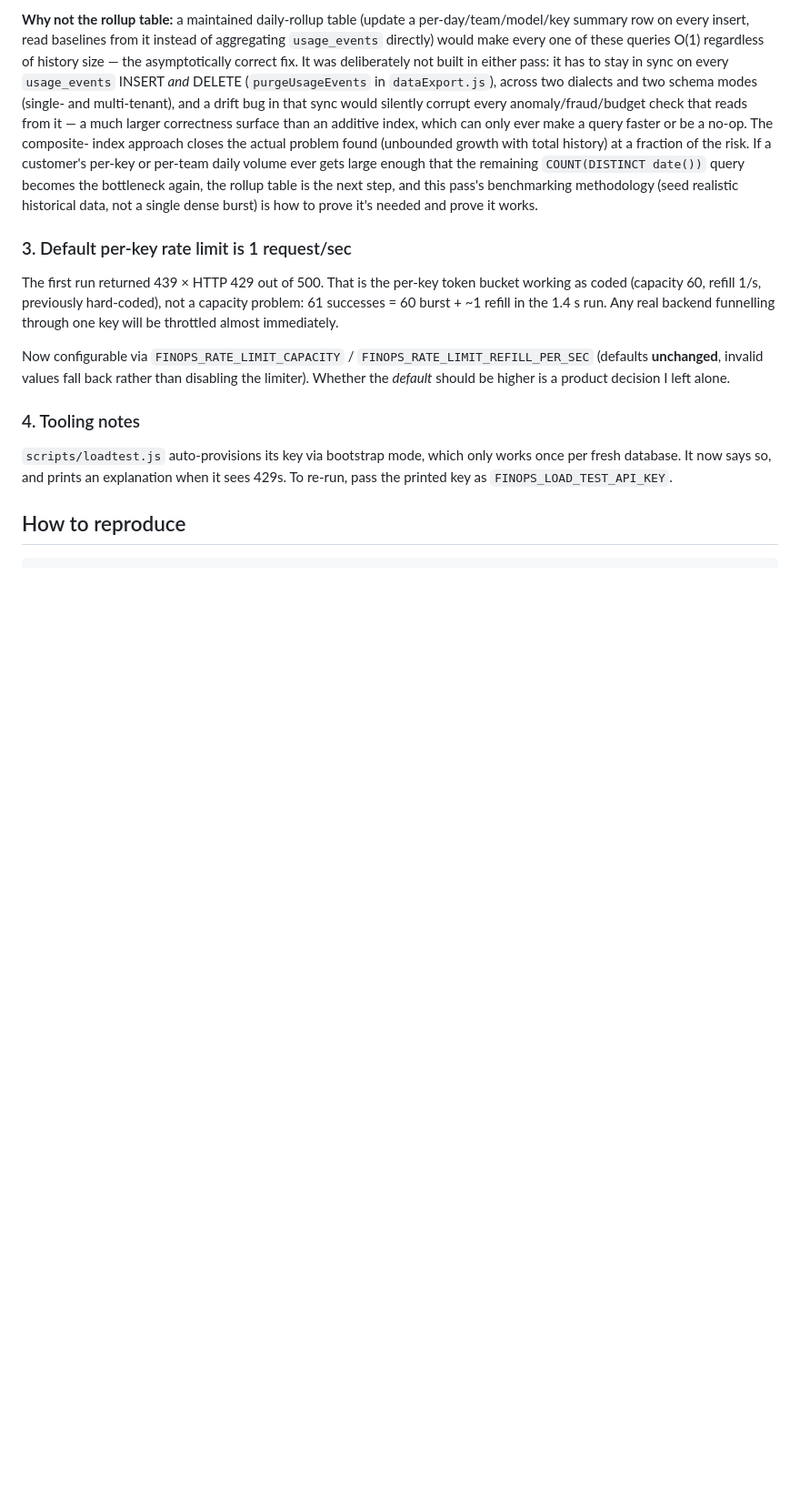
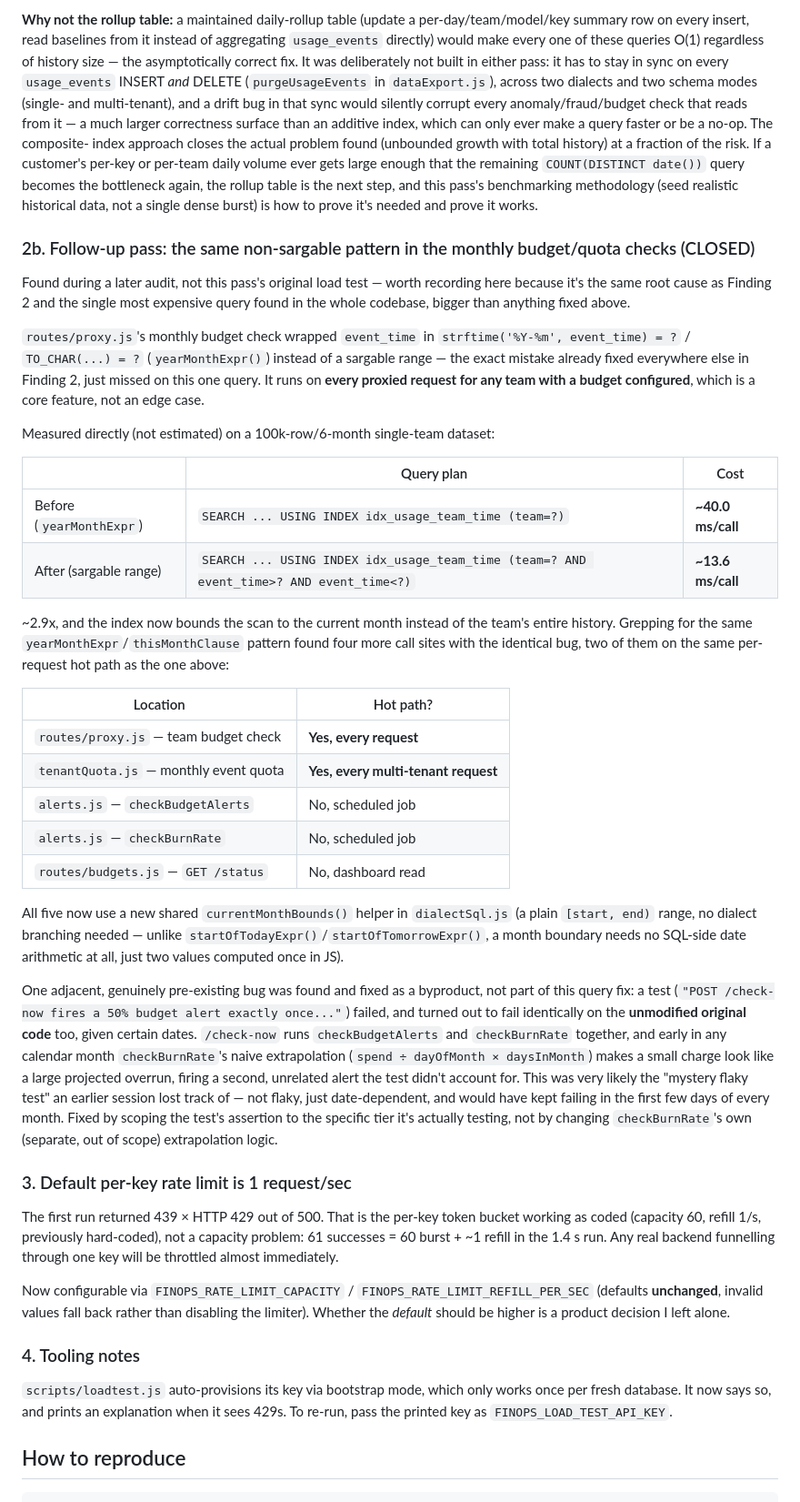
Before and after one commit to kunnalsinghm/finops-mvp, a Markdown page: docs/load-test-results.md, the part around one of its changes. Shown at 91% size. GitHub-like rendering; blank space fills up the shorter version.

```diff
--- a/docs/load-test-results.md
+++ b/docs/load-test-results.md
@@ -174,6 +177,59 @@ query becomes the bottleneck again, the rollup table is the next step, and
 this pass's benchmarking methodology (seed realistic historical data, not a
 single dense burst) is how to prove it's needed and prove it works.
 
+### 2b. Follow-up pass: the same non-sargable pattern in the monthly budget/quota checks (CLOSED)
+
+Found during a later audit, not this pass's original load test — worth
+recording here because it's the same root cause as Finding 2 and the single
+most expensive query found in the whole codebase, bigger than anything fixed
+above.
+
+`routes/proxy.js`'s monthly budget check wrapped `event_time` in
+`strftime('%Y-%m', event_time) = ?` / `TO_CHAR(...) = ?` (`yearMonthExpr()`)
+instead of a sargable range — the exact mistake already fixed everywhere else
+in Finding 2, just missed on this one query. It runs on **every proxied
+request for any team with a budget configured**, which is a core feature, not
+an edge case.
+
+Measured directly (not estimated) on a 100k-row/6-month single-team dataset:
+
+| | Query plan | Cost |
+|---|---|---|
+| Before (`yearMonthExpr`) | `SEARCH ... USING INDEX idx_usage_team_time (team=?)` | **~40.0 ms/call** |
+| After (sargable range) | `SEARCH ... USING INDEX idx_usage_team_time (team=? AND event_time>? AND event_time<?)` | **~13.6 ms/call** |
+
+~2.9x, and the index now bounds the scan to the current month instead of the
+team's entire history. Grepping for the same `yearMonthExpr`/`thisMonthClause`
+pattern found four more call sites with the identical bug, two of them on the
+same per-request hot path as the one above:
+
+| Location | Hot path? |
+|---|---|
+| `routes/proxy.js` — team budget check | **Yes, every request** |
+| `tenantQuota.js` — monthly event quota | **Yes, every multi-tenant request** |
+| `alerts.js` — `checkBudgetAlerts` | No, scheduled job |
+| `alerts.js` — `checkBurnRate` | No, scheduled job |
+| `routes/budgets.js` — `GET /status` | No, dashboard read |
+
+All five now use a new shared `currentMonthBounds()` helper in `dialectSql.js`
+(a plain `[start, end)` range, no dialect branching needed — unlike
+`startOfTodayExpr()`/`startOfTomorrowExpr()`, a month boundary needs no
+SQL-side date arithmetic at all, just two values computed once in JS).
+
+One adjacent, genuinely pre-existing bug was found and fixed as a byproduct,
+not part of this query fix: a test
+(`"POST /check-now fires a 50% budget alert exactly once..."`) failed, and
+turned out to fail identically on the **unmodified original code** too, given
+certain dates. `/check-now` runs `checkBudgetAlerts` and `checkBurnRate`
+together, and early in any calendar month `checkBurnRate`'s naive
+extrapolation (`spend ÷ dayOfMonth × daysInMonth`) makes a small charge look
+like a large projected overrun, firing a second, unrelated alert the test
+didn't account for. This was very likely the "mystery flaky test" an earlier
+session lost track of — not flaky, just date-dependent, and would have kept
+failing in the first few days of every month. Fixed by scoping the test's
+assertion to the specific tier it's actually testing, not by changing
+`checkBurnRate`'s own (separate, out of scope) extrapolation logic.
+
 ### 3. Default per-key rate limit is 1 request/sec
 The first run returned 439 × HTTP 429 out of 500. That is the per-key token
 bucket working as coded (capacity 60, refill 1/s, previously hard-coded), not a
```
Also changed, not shown: other parts of docs/load-test-results.md (+4 -1 lines), README.md (+1 -1 lines).
